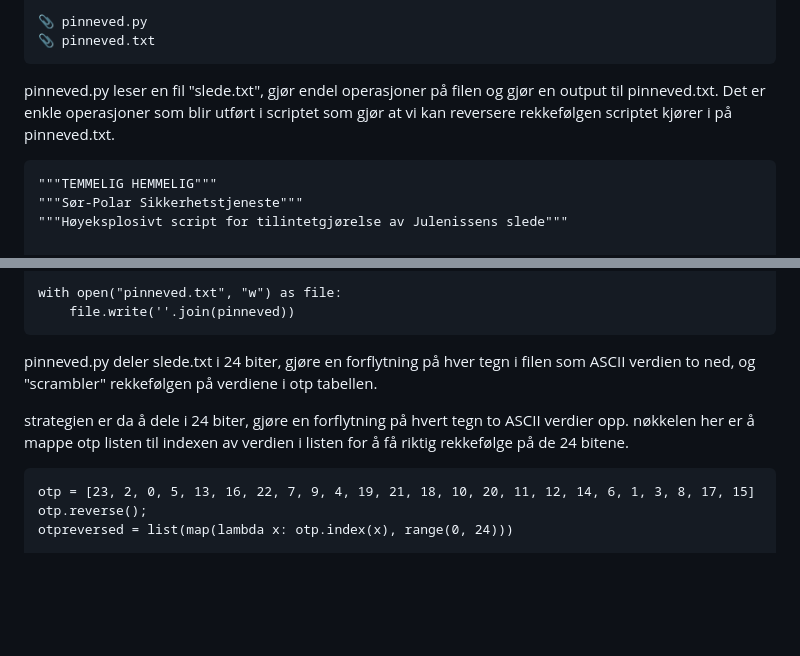
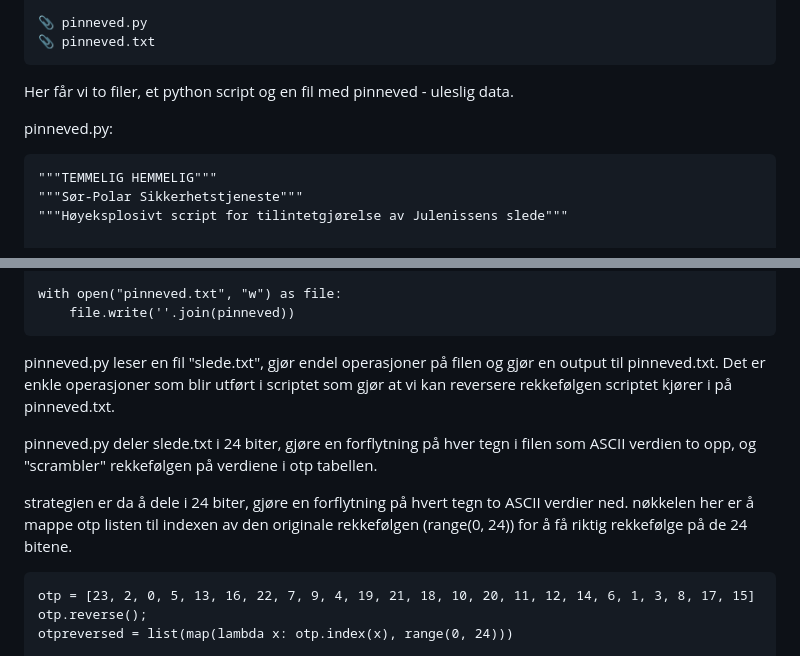
Before and after one commit to BirkJohannessen/writeups, a Markdown page: p26e-julekalender-2023/README.md, 2 parts joined by grey strips. Rendered like a GitHub page; blank space fills up the shorter version.

Commit message:
slede sol updated readme

````diff
--- a/p26e-julekalender-2023/README.md
+++ b/p26e-julekalender-2023/README.md
@@ -91,7 +91,9 @@ Vi trenger at du rekonstruerer sleden så fort som mulig!
 📎 pinneved.txt
 ```
 
-pinneved.py leser en fil "slede.txt", gjør endel operasjoner på filen og gjør en output til pinneved.txt. Det er enkle operasjoner som blir utført i scriptet som gjør at vi kan reversere rekkefølgen scriptet kjører i på pinneved.txt.
+Her får vi to filer, et python script og en fil med pinneved - uleslig data.
+
+pinneved.py:
 
 ```
 """TEMMELIG HEMMELIG"""
@@ -122,9 +124,11 @@ with open("pinneved.txt", "w") as file:
     file.write(''.join(pinneved))
 ```
 
-pinneved.py deler slede.txt i 24 biter, gjøre en forflytning på hver tegn i filen som ASCII verdien to ned, og "scrambler" rekkefølgen på verdiene i otp tabellen.
+pinneved.py leser en fil "slede.txt", gjør endel operasjoner på filen og gjør en output til pinneved.txt. Det er enkle operasjoner som blir utført i scriptet som gjør at vi kan reversere rekkefølgen scriptet kjører i på pinneved.txt.
 
-strategien er da å dele i 24 biter, gjøre en forflytning på hvert tegn to ASCII verdier opp. nøkkelen her er å mappe otp listen til indexen av verdien i listen for å få riktig rekkefølge på de 24 bitene.
+pinneved.py deler slede.txt i 24 biter, gjøre en forflytning på hver tegn i filen som ASCII verdien to opp, og "scrambler" rekkefølgen på verdiene i otp tabellen.
+
+strategien er da å dele i 24 biter, gjøre en forflytning på hvert tegn to ASCII verdier ned. nøkkelen her er å mappe otp listen til indexen av den originale rekkefølgen (range(0, 24)) for å få riktig rekkefølge på de 24 bitene.
 
 ```
 otp = [23, 2, 0, 5, 13, 16, 22, 7, 9, 4, 19, 21, 18, 10, 20, 11, 12, 14, 6, 1, 3, 8, 17, 15]
````
